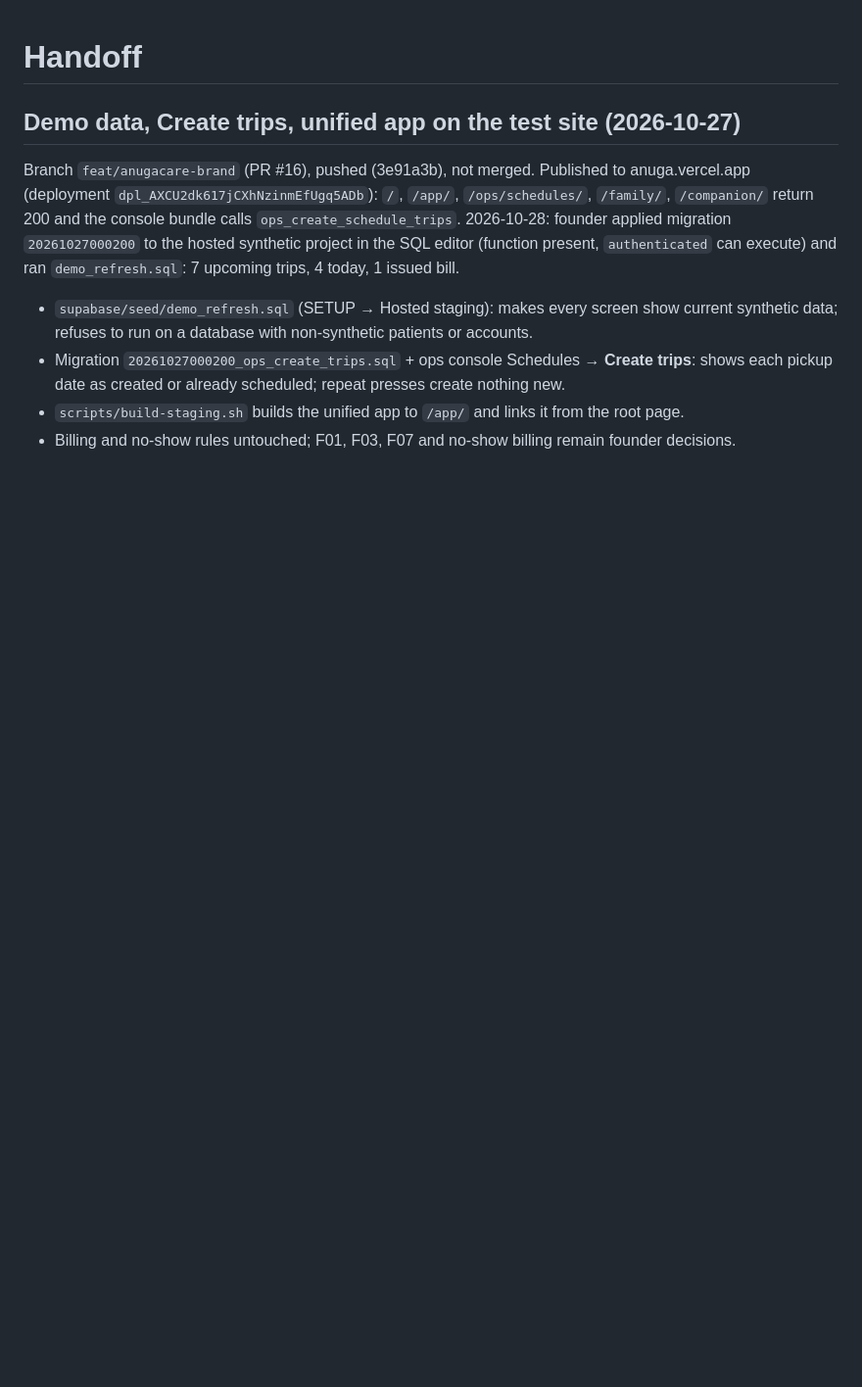
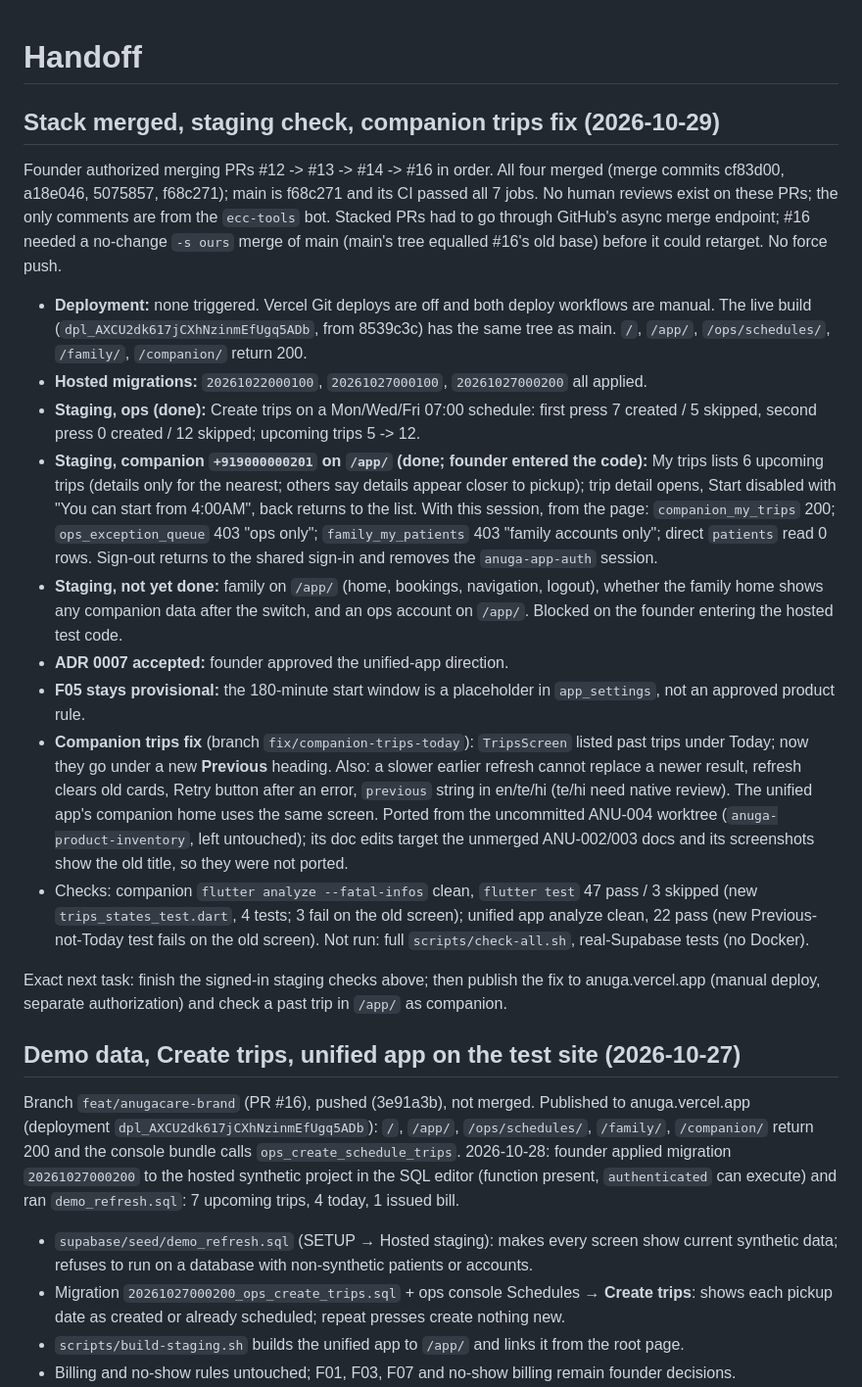
Before and after one commit to iamnawin/anuga, a Markdown page: docs/HANDOFF.md, the part around the change. Shown at 98% size. GitHub-like rendering; blank space fills up the shorter version.

Commit message:
docs: record stack merge, staging checks, ADR 0007 accepted
HANDOFF and TASKS: PRs #12-#16 merged, main CI, deployment and hosted
migration status, ops and companion staging results, checks still open.
ADR 0007 accepted on founder approval. F05 180-minute window stays
provisional.

Co-Authored-By: Claude Opus 5.5 <noreply@anthropic.com>

```diff
--- a/docs/HANDOFF.md
+++ b/docs/HANDOFF.md
@@ -1,4 +1,45 @@
 # Handoff
+
+## Stack merged, staging check, companion trips fix (2026-10-29)
+
+Founder authorized merging PRs #12 -> #13 -> #14 -> #16 in order. All four merged (merge commits
+cf83d00, a18e046, 5075857, f68c271); main is f68c271 and its CI passed all 7 jobs. No human
+reviews exist on these PRs; the only comments are from the `ecc-tools` bot. Stacked PRs had to go
+through GitHub's async merge endpoint; #16 needed a no-change `-s ours` merge of main (main's tree
+equalled #16's old base) before it could retarget. No force push.
+
+- **Deployment:** none triggered. Vercel Git deploys are off and both deploy workflows are manual.
+  The live build (`dpl_AXCU2dk617jCXhNzinmEfUgq5ADb`, from 8539c3c) has the same tree as main.
+  `/`, `/app/`, `/ops/schedules/`, `/family/`, `/companion/` return 200.
+- **Hosted migrations:** `20261022000100`, `20261027000100`, `20261027000200` all applied.
+- **Staging, ops (done):** Create trips on a Mon/Wed/Fri 07:00 schedule: first press 7 created /
+  5 skipped, second press 0 created / 12 skipped; upcoming trips 5 -> 12.
+- **Staging, companion `+919000000201` on `/app/` (done; founder entered the code):** My trips
+  lists 6 upcoming trips (details only for the nearest; others say details appear closer to
+  pickup); trip detail opens, Start disabled with "You can start from 4:00AM", back returns to the
+  list. With this session, from the page: `companion_my_trips` 200; `ops_exception_queue` 403
+  "ops only"; `family_my_patients` 403 "family accounts only"; direct `patients` read 0 rows.
+  Sign-out returns to the shared sign-in and removes the `anuga-app-auth` session.
+- **Staging, not yet done:** family on `/app/` (home, bookings, navigation, logout), whether the
+  family home shows any companion data after the switch, and an ops account on `/app/`. Blocked
+  on the founder entering the hosted test code.
+- **ADR 0007 accepted:** founder approved the unified-app direction.
+- **F05 stays provisional:** the 180-minute start window is a placeholder in `app_settings`, not
+  an approved product rule.
+- **Companion trips fix** (branch `fix/companion-trips-today`): `TripsScreen` listed past trips
+  under Today; now they go under a new **Previous** heading. Also: a slower earlier refresh cannot
+  replace a newer result, refresh clears old cards, Retry button after an error, `previous` string
+  in en/te/hi (te/hi need native review). The unified app's companion home uses the same screen.
+  Ported from the uncommitted ANU-004 worktree (`anuga-product-inventory`, left untouched); its
+  doc edits target the unmerged ANU-002/003 docs and its screenshots show the old title, so they
+  were not ported.
+- Checks: companion `flutter analyze --fatal-infos` clean, `flutter test` 47 pass / 3 skipped
+  (new `trips_states_test.dart`, 4 tests; 3 fail on the old screen); unified app analyze clean,
+  22 pass (new Previous-not-Today test fails on the old screen). Not run: full
+  `scripts/check-all.sh`, real-Supabase tests (no Docker).
+
+Exact next task: finish the signed-in staging checks above; then publish the fix to anuga.vercel.app
+(manual deploy, separate authorization) and check a past trip in `/app/` as companion.
 
 ## Demo data, Create trips, unified app on the test site (2026-10-27)
 
```
Also changed, not shown: docs/TASKS.md (+17 -2 lines), docs/adr/0007-one-mobile-app-role-routing.md (+3 -3 lines).
